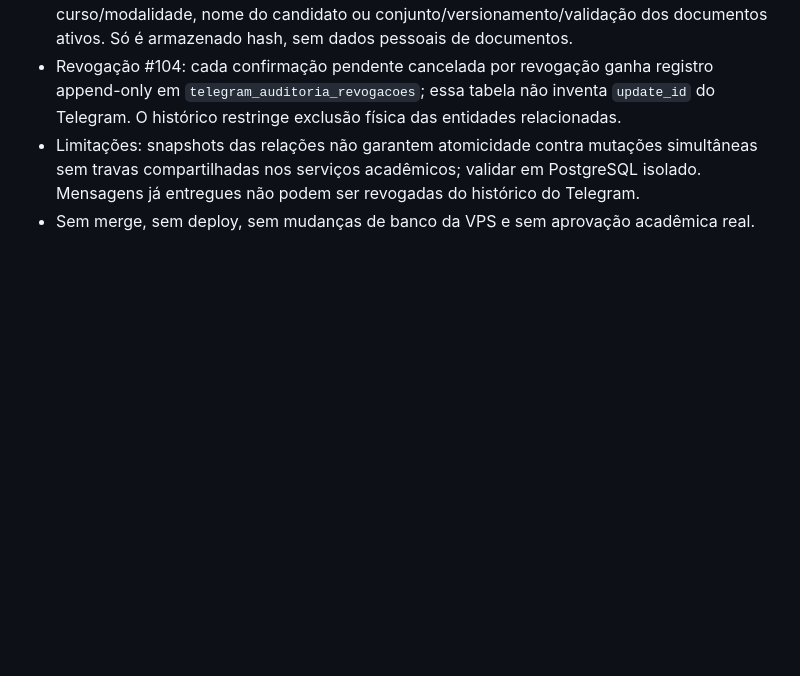
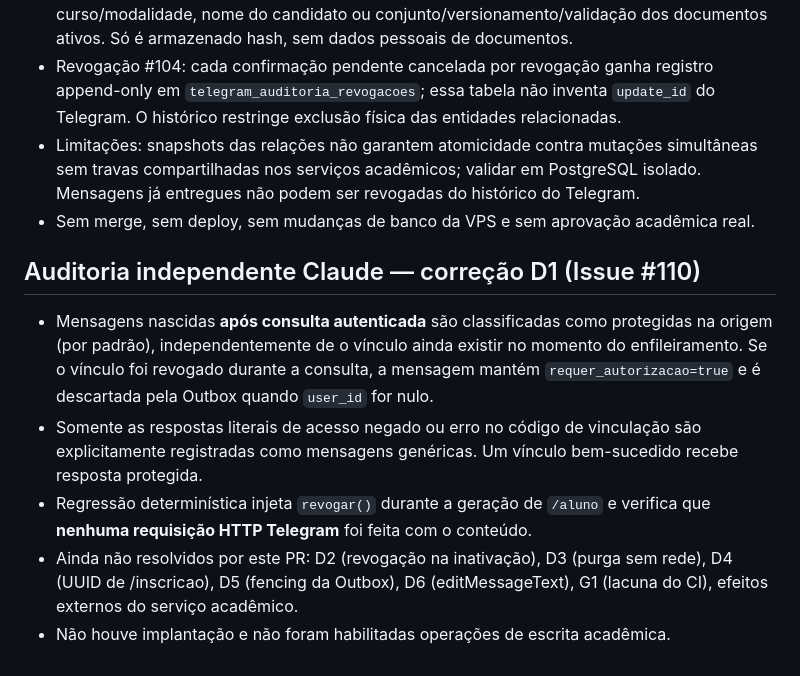
Before and after one commit to MarkinBr/lms, a Markdown page: docs/TELEGRAM_ADMINISTRATIVO.md, the part around the change. Drawn GitHub-style; blank space fills up the shorter version.

Commit message:
docs: esclarece proteção por origem e escopo da correção D1 (#110)

```diff
--- a/docs/TELEGRAM_ADMINISTRATIVO.md
+++ b/docs/TELEGRAM_ADMINISTRATIVO.md
@@ -114,3 +114,11 @@ Depois da ativação, gerar o código de pareamento do administrador autorizado
 - Revogação #104: cada confirmação pendente cancelada por revogação ganha registro append-only em `telegram_auditoria_revogacoes`; essa tabela não inventa `update_id` do Telegram. O histórico restringe exclusão física das entidades relacionadas.
 - Limitações: snapshots das relações não garantem atomicidade contra mutações simultâneas sem travas compartilhadas nos serviços acadêmicos; validar em PostgreSQL isolado. Mensagens já entregues não podem ser revogadas do histórico do Telegram.
 - Sem merge, sem deploy, sem mudanças de banco da VPS e sem aprovação acadêmica real.
+
+
+## Auditoria independente Claude — correção D1 (Issue #110)
+- Mensagens nascidas **após consulta autenticada** são classificadas como protegidas na origem (por padrão), independentemente de o vínculo ainda existir no momento do enfileiramento. Se o vínculo foi revogado durante a consulta, a mensagem mantém `requer_autorizacao=true` e é descartada pela Outbox quando `user_id` for nulo.
+- Somente as respostas literais de acesso negado ou erro no código de vinculação são explicitamente registradas como mensagens genéricas. Um vínculo bem-sucedido recebe resposta protegida.
+- Regressão determinística injeta `revogar()` durante a geração de `/aluno` e verifica que **nenhuma requisição HTTP Telegram** foi feita com o conteúdo.
+- Ainda não resolvidos por este PR: D2 (revogação na inativação), D3 (purga sem rede), D4 (UUID de /inscricao), D5 (fencing da Outbox), D6 (editMessageText), G1 (lacuna do CI), efeitos externos do serviço acadêmico.
+- Não houve implantação e não foram habilitadas operações de escrita acadêmica.
```
